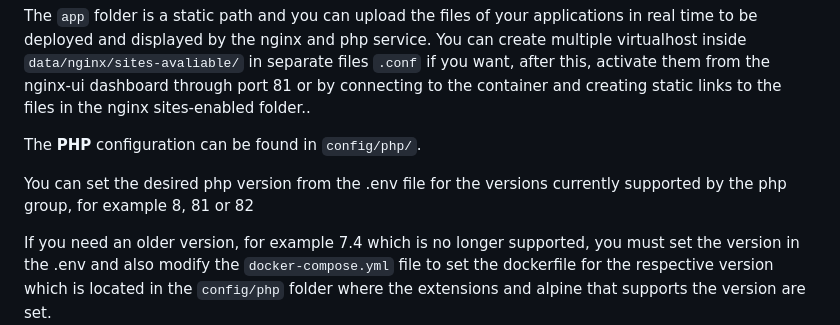
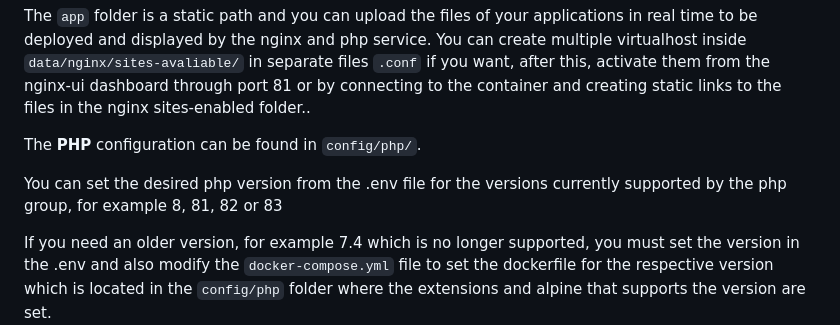
Before and after one commit to lfelipe1501/LEMPDocker, a Markdown page: README.md, the part around the change. GitHub-like rendering.

```diff
--- a/README.md
+++ b/README.md
@@ -28,7 +28,7 @@ You can create multiple virtualhost inside `data/nginx/sites-avaliable/` in sepa
 
 The __PHP__ configuration can be found in `config/php/`.
 
-You can set the desired php version from the .env file for the versions currently supported by the php group, for example 8, 81 or 82
+You can set the desired php version from the .env file for the versions currently supported by the php group, for example 8, 81, 82 or 83
 
 If you need an older version, for example 7.4 which is no longer supported, you must set the version in the .env and also modify the `docker-compose.yml` file to set the dockerfile for the respective version which is located in the `config/php` folder where the extensions and alpine that supports the version are set.
 
```
